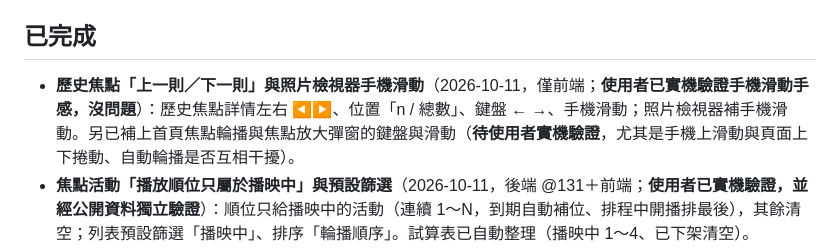
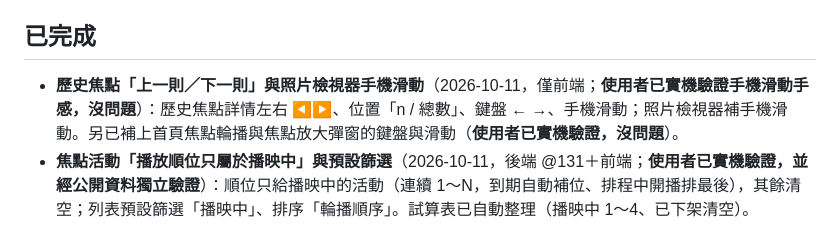
Before and after one commit to avaltech-ai/3of3, a Markdown page: TODO.md, the part around the change. Drawn GitHub-style.

```diff
--- a/TODO.md
+++ b/TODO.md
@@ -56,7 +56,7 @@
 - **預熱觸發器是否運作**：已請使用者重複按過選單；以「靜置 13 分鐘後 `getAppData` 是否仍快」間接驗證中，結果記於 `Progress.md`。
 
 ## 已完成
-- **歷史焦點「上一則／下一則」與照片檢視器手機滑動**（2026-10-11，僅前端；**使用者已實機驗證手機滑動手感，沒問題**）：歷史焦點詳情左右 ◀▶、位置「n / 總數」、鍵盤 ← →、手機滑動；照片檢視器補手機滑動。另已補上首頁焦點輪播與焦點放大彈窗的鍵盤與滑動（**待使用者實機驗證**，尤其是手機上滑動與頁面上下捲動、自動輪播是否互相干擾）。
+- **歷史焦點「上一則／下一則」與照片檢視器手機滑動**（2026-10-11，僅前端；**使用者已實機驗證手機滑動手感，沒問題**）：歷史焦點詳情左右 ◀▶、位置「n / 總數」、鍵盤 ← →、手機滑動；照片檢視器補手機滑動。另已補上首頁焦點輪播與焦點放大彈窗的鍵盤與滑動（**使用者已實機驗證，沒問題**）。
 - **焦點活動「播放順位只屬於播映中」與預設篩選**（2026-10-11，後端 @131＋前端；**使用者已實機驗證，並經公開資料獨立驗證**）：順位只給播映中的活動（連續 1～N，到期自動補位、排程中開播排最後），其餘清空；列表預設篩選「播映中」、排序「輪播順序」。試算表已自動整理（播映中 1～4、已下架清空）。
 - **唱跳音符「不開放下載」與批次設定**（2026-10-07，後端 @130＋前端；**使用者已實機驗證，並經匿名連線獨立驗證**）：後台勾選或批次設定；鎖定後前台無下載圖示、公開資料不含檔案資訊、檔案私人並搬到私人資料夾「唱跳音符_不開放下載」，匿名開原下載網址會要求登入 Google。34 首已全部設為不開放（使用者可隨時用批次改回開放）。注意：試算表直接改 `noDownload` 不會動 Drive，請用批次或選單「同步」補齊。
 - **裸 `/exec` 網址改為導向正式網站**（2026-10-07，後端 @128 已發布，使用者選方案 ②）：直接開 GAS `/exec`（沒有 `action`）只回導向頁（說明＋「前往諾貝爾 A 班網站」按鈕＋嘗試自動跳轉），不開試算表、不寫入；`.claspignore` 不再放行 `index.html`，GAS 專案只剩 `Code.js` 與 `appsscript.json`。已用 curl 驗證裸網址、各唯讀動作與部署數量。**待使用者目視確認導向頁外觀。**
```
Also changed, not shown: Progress.md (+1 -1 lines).
